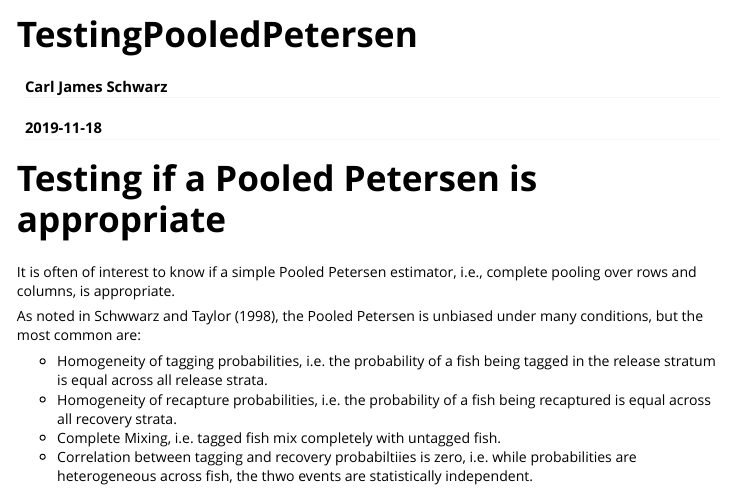
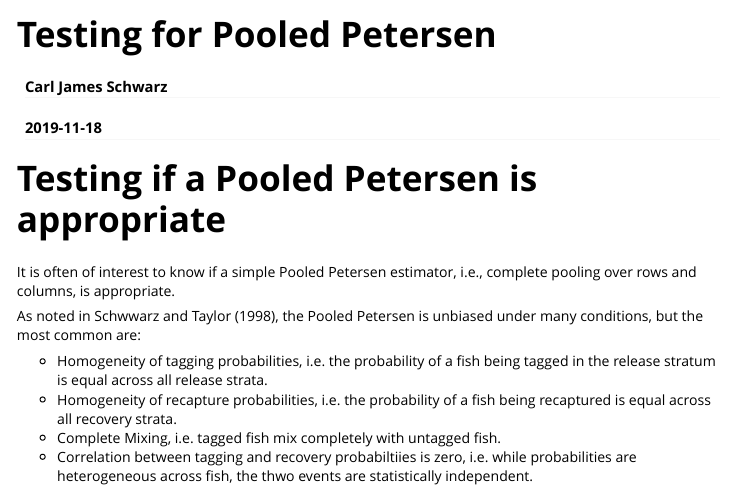
Before and after one commit to cschwarz-stat-sfu-ca/SPAS, an R Markdown document (vignettes/TestingPooledPetersen.Rmd): the page in a window 1100 px wide, from its top. Rendered offline with R 4.5, knitr and Pandoc, with nearby package versions; some code elsewhere in the file could not run offline.

Commit message:
Fix the vignette on Pooled Petersen

```diff
--- a/vignettes/TestingPooledPetersen.Rmd
+++ b/vignettes/TestingPooledPetersen.Rmd
@@ -1,5 +1,5 @@
 ---
-title: "TestingPooledPetersen"
+title: "Testing for Pooled Petersen"
 author: "Carl James Schwarz"
 date: "`r Sys.Date()`"
 output:
@@ -7,7 +7,7 @@ output:
     number_sections: yes
     toc: yes
 vignette: >
-  %\VignetteIndexEntry{Harrison River Female Chinook 2011 Data}
+  %\VignetteIndexEntry{Testing for Pooled Petersent}
   %\VignetteEngine{knitr::rmarkdown}
   %\VignetteEncoding{UTF-8}
 ---
```
